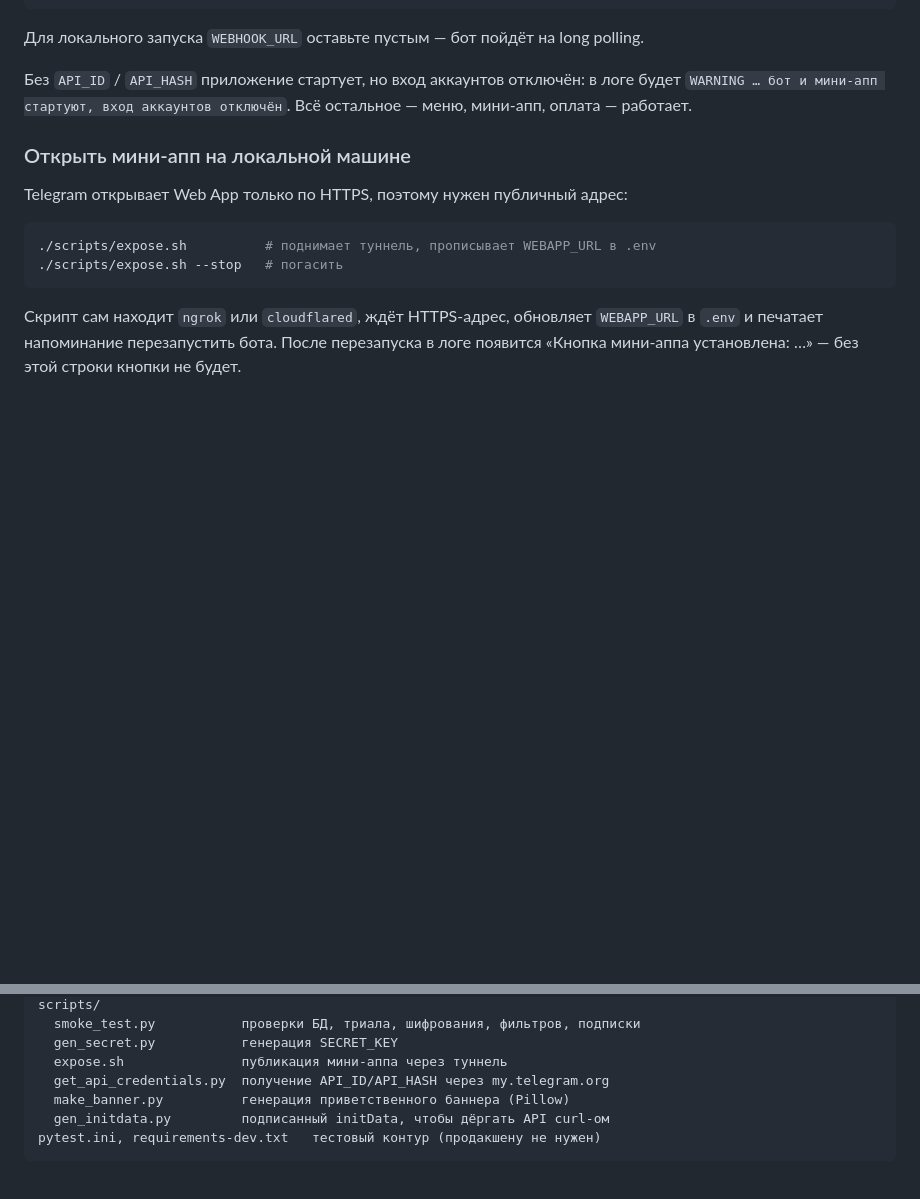
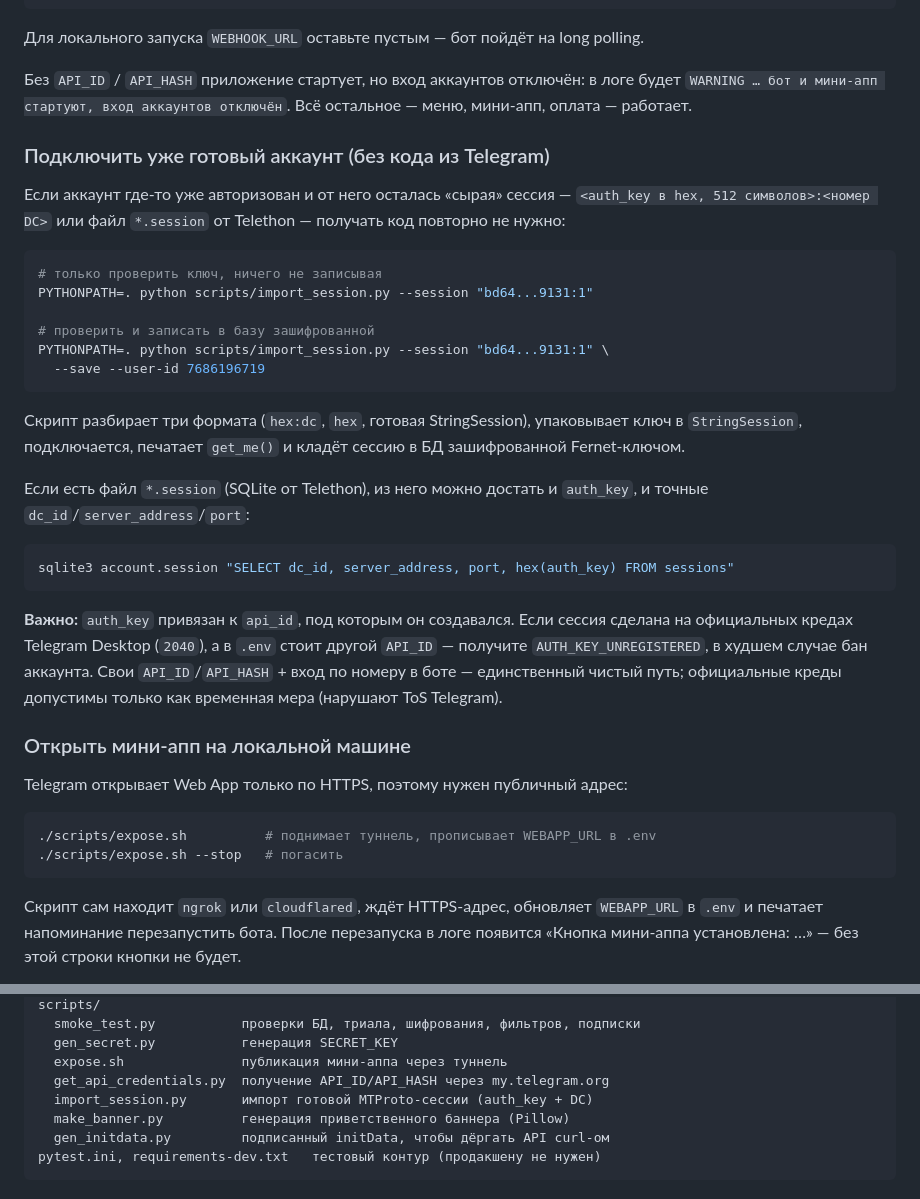
Before and after one commit to zy16ff2ae7/tg-forward-pro, a Markdown page: README.md, 2 parts joined by grey strips. Rendered like a GitHub page; blank space fills up the shorter version.

Commit message:
docs: раздел про импорт готовой сессии (auth_key + DC)

````diff
--- a/README.md
+++ b/README.md
@@ -99,6 +99,38 @@ chmod +x run.sh deploy/deploy.sh
 Без `API_ID` / `API_HASH` приложение стартует, но вход аккаунтов отключён:
 в логе будет `WARNING … бот и мини-апп стартуют, вход аккаунтов отключён`.
 Всё остальное — меню, мини-апп, оплата — работает.
+
+### Подключить уже готовый аккаунт (без кода из Telegram)
+
+Если аккаунт где-то уже авторизован и от него осталась «сырая» сессия —
+`<auth_key в hex, 512 символов>:<номер DC>` или файл `*.session` от Telethon —
+получать код повторно не нужно:
+
+```bash
+# только проверить ключ, ничего не записывая
+PYTHONPATH=. python scripts/import_session.py --session "bd64...9131:1"
+
+# проверить и записать в базу зашифрованной
+PYTHONPATH=. python scripts/import_session.py --session "bd64...9131:1" \
+  --save --user-id 7686196719
+```
+
+Скрипт разбирает три формата (`hex:dc`, `hex`, готовая StringSession), упаковывает
+ключ в `StringSession`, подключается, печатает `get_me()` и кладёт сессию в БД
+зашифрованной Fernet-ключом.
+
+Если есть файл `*.session` (SQLite от Telethon), из него можно достать и `auth_key`,
+и точные `dc_id`/`server_address`/`port`:
+
+```bash
+sqlite3 account.session "SELECT dc_id, server_address, port, hex(auth_key) FROM sessions"
+```
+
+**Важно:** `auth_key` привязан к `api_id`, под которым он создавался. Если сессия
+сделана на официальных кредах Telegram Desktop (`2040`), а в `.env` стоит другой
+`API_ID` — получите `AUTH_KEY_UNREGISTERED`, в худшем случае бан аккаунта.
+Свои `API_ID`/`API_HASH` + вход по номеру в боте — единственный чистый путь;
+официальные креды допустимы только как временная мера (нарушают ToS Telegram).
 
 ### Открыть мини-апп на локальной машине
 
@@ -365,6 +397,7 @@ scripts/
   gen_secret.py           генерация SECRET_KEY
   expose.sh               публикация мини-аппа через туннель
   get_api_credentials.py  получение API_ID/API_HASH через my.telegram.org
+  import_session.py       импорт готовой MTProto-сессии (auth_key + DC)
   make_banner.py          генерация приветственного баннера (Pillow)
   gen_initdata.py         подписанный initData, чтобы дёргать API curl-ом
 pytest.ini, requirements-dev.txt   тестовый контур (продакшену не нужен)
````
